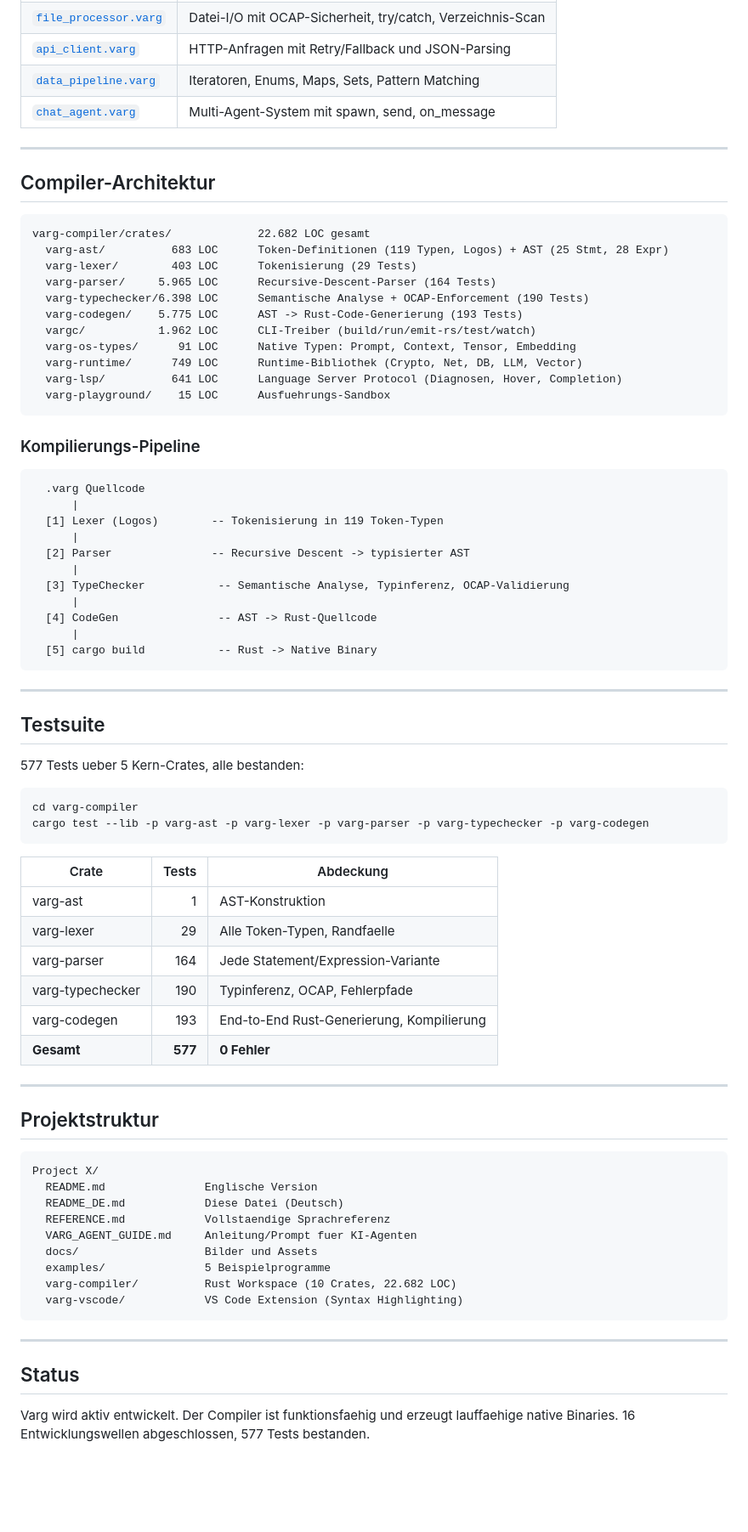
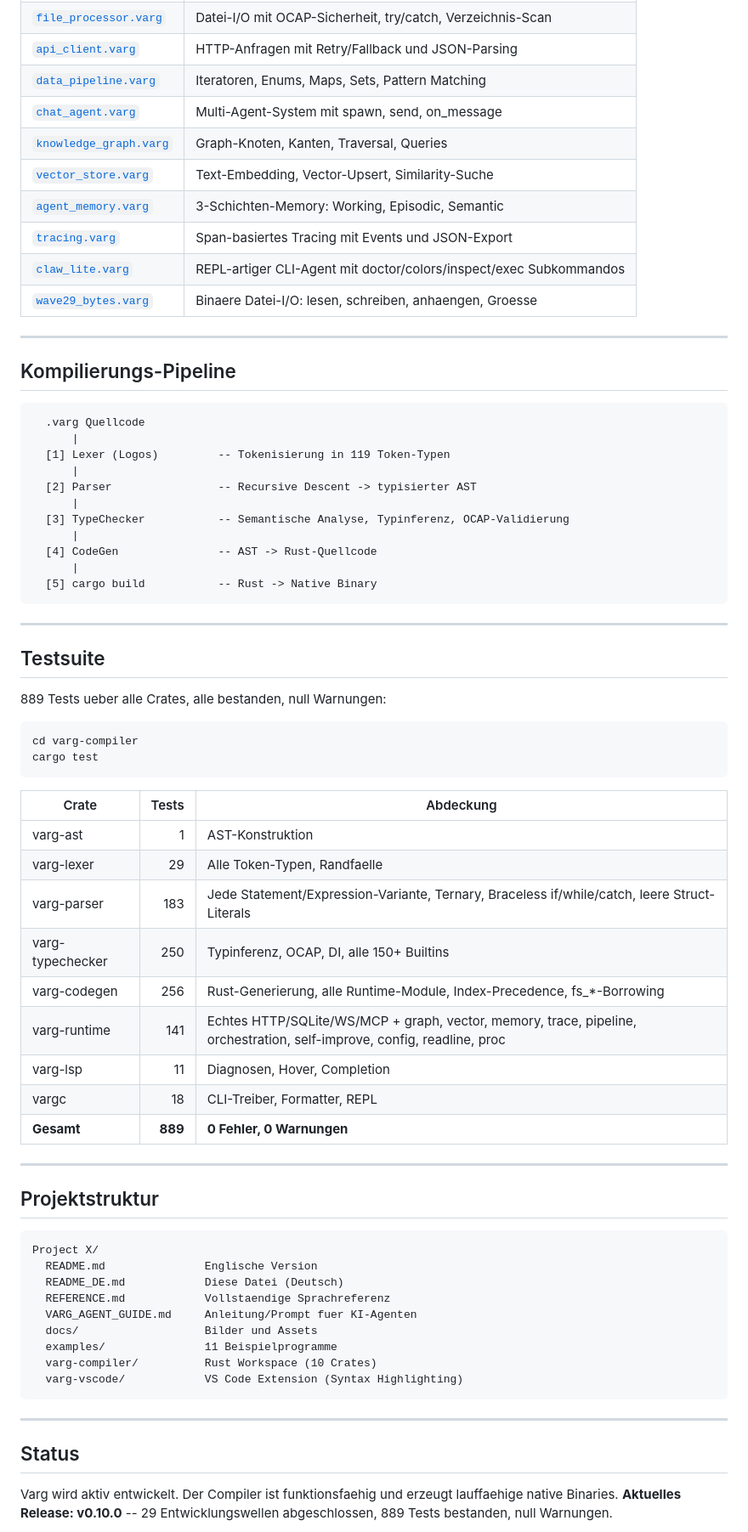
Before and after one commit to LupusMalusDeviant/VARG, a Markdown page: README_DE.md, the part around one of its changes. Shown at 85% size. Rendered like a GitHub page; blank space fills up the shorter version.

````diff
--- a/README_DE.md
+++ b/README_DE.md
@@ -237,33 +264,23 @@ Siehe das [`examples/`](examples/)-Verzeichnis:
 | [`api_client.varg`](examples/api_client.varg) | HTTP-Anfragen mit Retry/Fallback und JSON-Parsing |
 | [`data_pipeline.varg`](examples/data_pipeline.varg) | Iteratoren, Enums, Maps, Sets, Pattern Matching |
 | [`chat_agent.varg`](examples/chat_agent.varg) | Multi-Agent-System mit spawn, send, on_message |
+| [`knowledge_graph.varg`](examples/knowledge_graph.varg) | Graph-Knoten, Kanten, Traversal, Queries |
+| [`vector_store.varg`](examples/vector_store.varg) | Text-Embedding, Vector-Upsert, Similarity-Suche |
+| [`agent_memory.varg`](examples/agent_memory.varg) | 3-Schichten-Memory: Working, Episodic, Semantic |
+| [`tracing.varg`](examples/tracing.varg) | Span-basiertes Tracing mit Events und JSON-Export |
+| [`claw_lite.varg`](examples/claw_lite.varg) | REPL-artiger CLI-Agent mit doctor/colors/inspect/exec Subkommandos |
+| [`wave29_bytes.varg`](examples/wave29_bytes.varg) | Binaere Datei-I/O: lesen, schreiben, anhaengen, Groesse |
 
 ---
 
-## Compiler-Architektur
-
-```
-varg-compiler/crates/             22.682 LOC gesamt
-  varg-ast/          683 LOC      Token-Definitionen (119 Typen, Logos) + AST (25 Stmt, 28 Expr)
-  varg-lexer/        403 LOC      Tokenisierung (29 Tests)
-  varg-parser/     5.965 LOC      Recursive-Descent-Parser (164 Tests)
-  varg-typechecker/6.398 LOC      Semantische Analyse + OCAP-Enforcement (190 Tests)
-  varg-codegen/    5.775 LOC      AST -> Rust-Code-Generierung (193 Tests)
-  vargc/           1.962 LOC      CLI-Treiber (build/run/emit-rs/test/watch)
-  varg-os-types/      91 LOC      Native Typen: Prompt, Context, Tensor, Embedding
-  varg-runtime/      749 LOC      Runtime-Bibliothek (Crypto, Net, DB, LLM, Vector)
-  varg-lsp/          641 LOC      Language Server Protocol (Diagnosen, Hover, Completion)
-  varg-playground/    15 LOC      Ausfuehrungs-Sandbox
-```
-
-### Kompilierungs-Pipeline
+## Kompilierungs-Pipeline
 
 ```
   .varg Quellcode
       |
-  [1] Lexer (Logos)        -- Tokenisierung in 119 Token-Typen
+  [1] Lexer (Logos)         -- Tokenisierung in 119 Token-Typen
       |
-  [2] Parser               -- Recursive Descent -> typisierter AST
+  [2] Parser                -- Recursive Descent -> typisierter AST
       |
   [3] TypeChecker           -- Semantische Analyse, Typinferenz, OCAP-Validierung
       |
@@ -276,21 +293,24 @@ varg-compiler/crates/             22.682 LOC gesamt
 
 ## Testsuite
 
-577 Tests ueber 5 Kern-Crates, alle bestanden:
+889 Tests ueber alle Crates, alle bestanden, null Warnungen:
 
 ```bash
 cd varg-compiler
-cargo test --lib -p varg-ast -p varg-lexer -p varg-parser -p varg-typechecker -p varg-codegen
+cargo test
 ```
 
 | Crate | Tests | Abdeckung |
 |-------|------:|-----------|
 | varg-ast | 1 | AST-Konstruktion |
 | varg-lexer | 29 | Alle Token-Typen, Randfaelle |
-| varg-parser | 164 | Jede Statement/Expression-Variante |
-| varg-typechecker | 190 | Typinferenz, OCAP, Fehlerpfade |
-| varg-codegen | 193 | End-to-End Rust-Generierung, Kompilierung |
-| **Gesamt** | **577** | **0 Fehler** |
+| varg-parser | 183 | Jede Statement/Expression-Variante, Ternary, Braceless if/while/catch, leere Struct-Literals |
+| varg-typechecker | 250 | Typinferenz, OCAP, DI, alle 150+ Builtins |
+| varg-codegen | 256 | Rust-Generierung, alle Runtime-Module, Index-Precedence, fs_*-Borrowing |
+| varg-runtime | 141 | Echtes HTTP/SQLite/WS/MCP + graph, vector, memory, trace, pipeline, orchestration, self-improve, config, readline, proc |
+| varg-lsp | 11 | Diagnosen, Hover, Completion |
+| vargc | 18 | CLI-Treiber, Formatter, REPL |
+| **Gesamt** | **889** | **0 Fehler, 0 Warnungen** |
 
 ---
 
@@ -303,8 +323,8 @@ Project X/
   REFERENCE.md            Vollstaendige Sprachreferenz
   VARG_AGENT_GUIDE.md     Anleitung/Prompt fuer KI-Agenten
   docs/                   Bilder und Assets
-  examples/               5 Beispielprogramme
-  varg-compiler/          Rust Workspace (10 Crates, 22.682 LOC)
+  examples/               11 Beispielprogramme
+  varg-compiler/          Rust Workspace (10 Crates)
   varg-vscode/            VS Code Extension (Syntax Highlighting)
 ```
 
@@ -313,5 +333,5 @@ Project X/
 ## Status
 
 Varg wird aktiv entwickelt. Der Compiler ist funktionsfaehig und erzeugt lauffaehige native Binaries.
-16 Entwicklungswellen abgeschlossen, 577 Tests bestanden.
+**Aktuelles Release: v0.10.0** -- 29 Entwicklungswellen abgeschlossen, 889 Tests bestanden, null Warnungen.
 
````
Also changed, not shown: other parts of README_DE.md (+42 -13 lines), README.md (+42 -24 lines).
